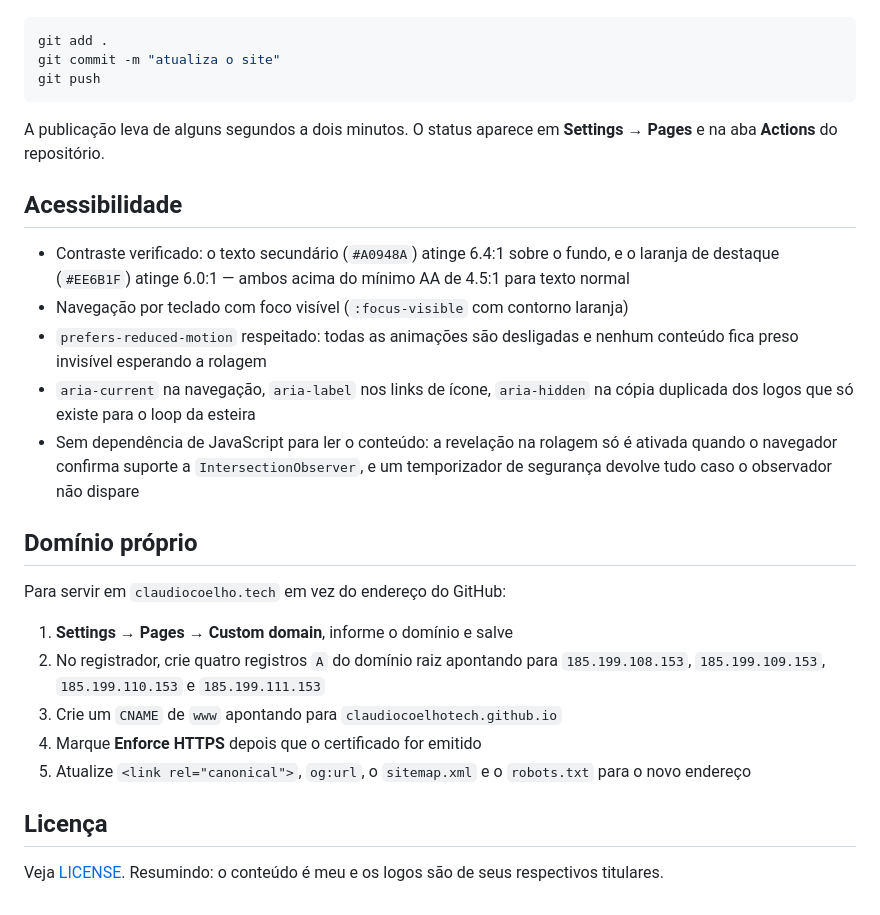
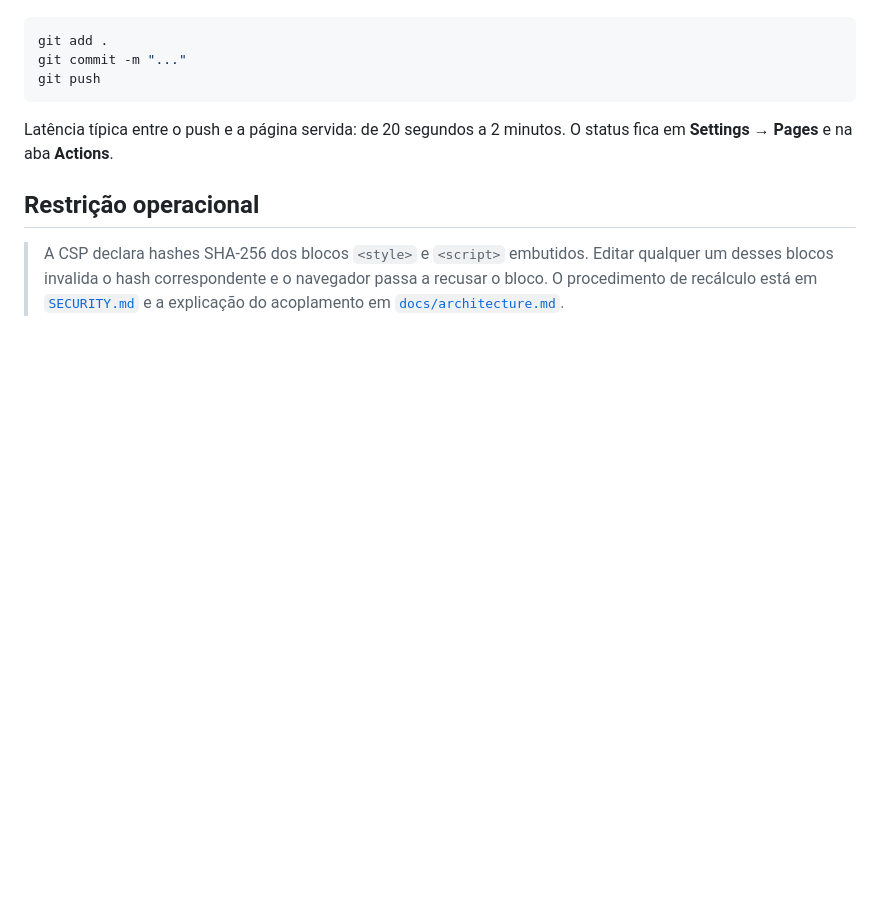
Before and after one commit to claudiocoelhotech/claudiocoelhotech.github.io, a Markdown page: README.md, the part around one of its changes. Drawn GitHub-style; blank space fills up the shorter version.

````diff
--- a/README.md
+++ b/README.md
@@ -94,37 +75,17 @@ O GitHub Pages republica sozinho a cada push na branch `main`:
 
 ```bash
 git add .
-git commit -m "atualiza o site"
+git commit -m "..."
 git push
 ```
 
-A publicação leva de alguns segundos a dois minutos. O status aparece em
-**Settings → Pages** e na aba **Actions** do repositório.
+Latência típica entre o push e a página servida: de 20 segundos a 2 minutos. O status fica em
+**Settings → Pages** e na aba **Actions**.
 
-## Acessibilidade
+## Restrição operacional
 
-- Contraste verificado: o texto secundário (`#A0948A`) atinge 6.4:1 sobre o fundo, e o laranja
-  de destaque (`#EE6B1F`) atinge 6.0:1 — ambos acima do mínimo AA de 4.5:1 para texto normal
-- Navegação por teclado com foco visível (`:focus-visible` com contorno laranja)
-- `prefers-reduced-motion` respeitado: todas as animações são desligadas e nenhum conteúdo
-  fica preso invisível esperando a rolagem
-- `aria-current` na navegação, `aria-label` nos links de ícone, `aria-hidden` na cópia
-  duplicada dos logos que só existe para o loop da esteira
-- Sem dependência de JavaScript para ler o conteúdo: a revelação na rolagem só é ativada
-  quando o navegador confirma suporte a `IntersectionObserver`, e um temporizador de segurança
-  devolve tudo caso o observador não dispare
-
-## Domínio próprio
-
-Para servir em `claudiocoelho.tech` em vez do endereço do GitHub:
-
-1. **Settings → Pages → Custom domain**, informe o domínio e salve
-2. No registrador, crie quatro registros `A` do domínio raiz apontando para
-   `185.199.108.153`, `185.199.109.153`, `185.199.110.153` e `185.199.111.153`
-3. Crie um `CNAME` de `www` apontando para `claudiocoelhotech.github.io`
-4. Marque **Enforce HTTPS** depois que o certificado for emitido
-5. Atualize `<link rel="canonical">`, `og:url`, o `sitemap.xml` e o `robots.txt` para o novo endereço
-
-## Licença
-
-Veja [LICENSE](LICENSE). Resumindo: o conteúdo é meu e os logos são de seus respectivos titulares.
+> A CSP declara hashes SHA-256 dos blocos `<style>` e `<script>` embutidos. Editar qualquer
+> um desses blocos invalida o hash correspondente e o navegador passa a recusar o bloco.
+> O procedimento de recálculo está em
+> [`SECURITY.md`](SECURITY.md#recalculando-os-hashes-da-csp) e a explicação do acoplamento
+> em [`docs/architecture.md`](docs/architecture.md#acoplamento-entre-csp-e-conteúdo).
````
Also changed, not shown: other parts of README.md (+48 -67 lines).
